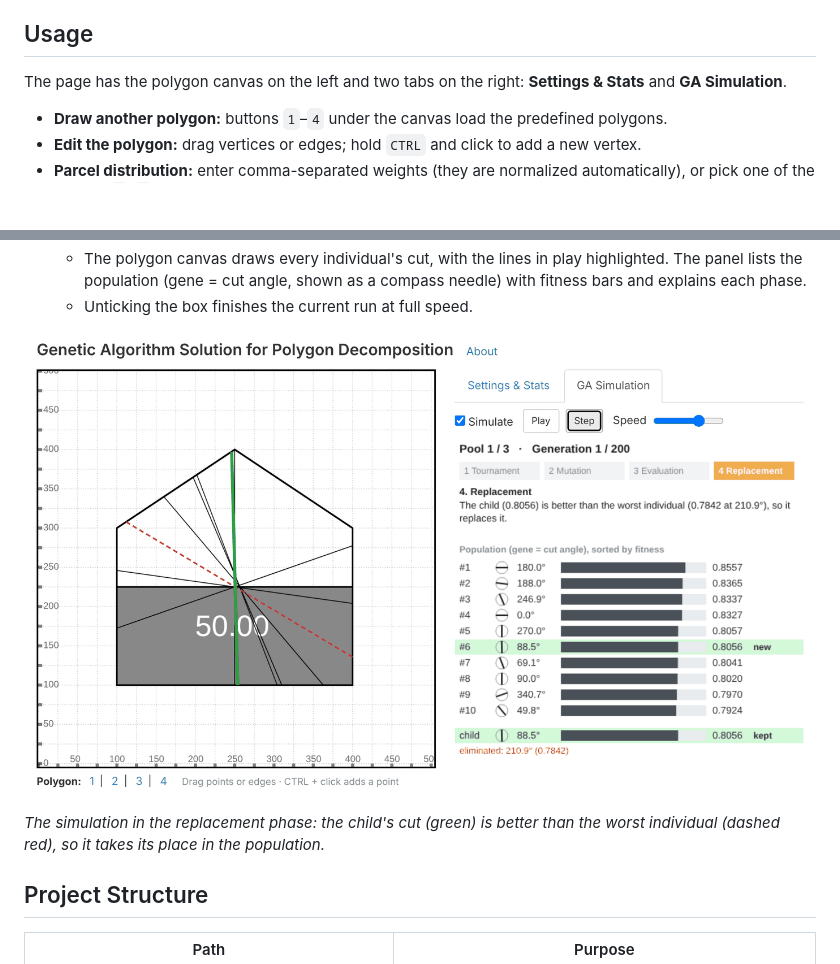
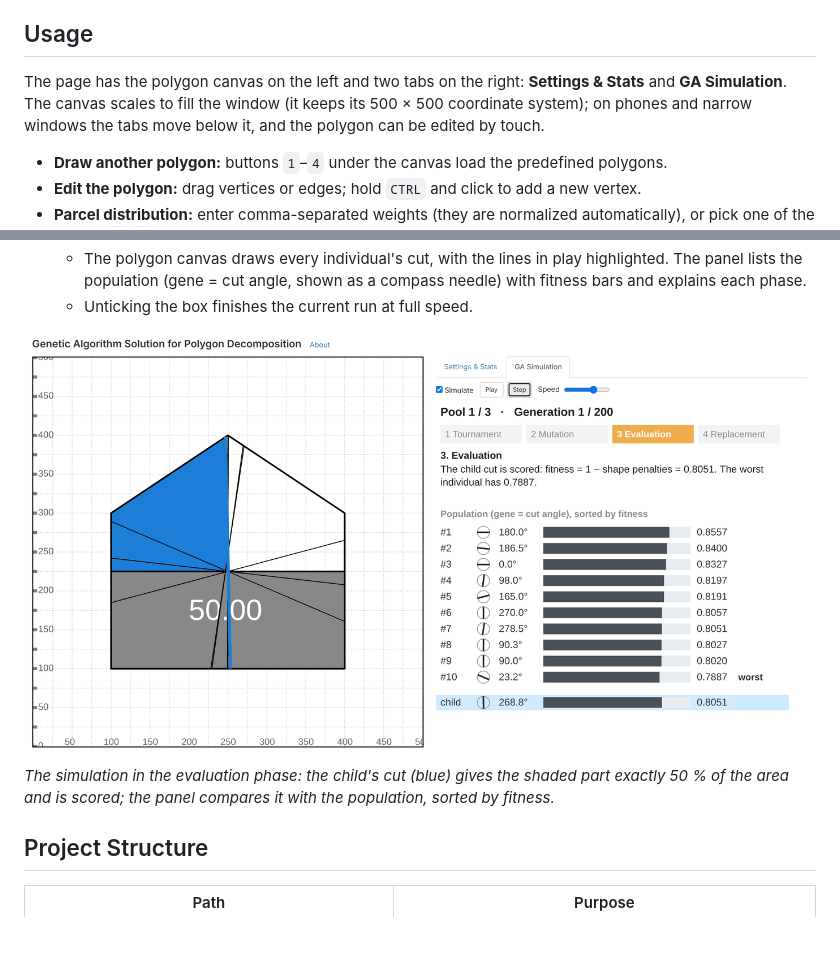
Before and after one commit to mehmetakifakkus/partitioning, a Markdown page: README.md, 2 parts joined by grey strips. GitHub-like rendering; pictures changed too: images/simulation.png; blank space fills up the shorter version.

```diff
--- a/README.md
+++ b/README.md
@@ -14,7 +14,7 @@ The project is a static web page: there is no build step, package manager or ser
 
 ## Usage
 
-The page has the polygon canvas on the left and two tabs on the right: **Settings & Stats** and **GA Simulation**.
+The page has the polygon canvas on the left and two tabs on the right: **Settings & Stats** and **GA Simulation**. The canvas scales to fill the window (it keeps its 500 × 500 coordinate system); on phones and narrow windows the tabs move below it, and the polygon can be edited by touch.
 
 - **Draw another polygon:** buttons `1`–`4` under the canvas load the predefined polygons.
 - **Edit the polygon:** drag vertices or edges; hold `CTRL` and click to add a new vertex.
@@ -30,5 +30,5 @@ The page has the polygon canvas on the left and two tabs on the right: **Setting
 
-*The simulation in the replacement phase: the child's cut (green) is better than the worst individual (dashed red), so it takes its place in the population.*
+*The simulation in the evaluation phase: the child's cut (blue) gives the shaded part exactly 50 % of the area and is scored; the panel compares it with the population, sorted by fitness.*
 
 ## Project Structure
 
```
Also changed, not shown: other parts of README.md (+1 -1 lines), 3 other files.
